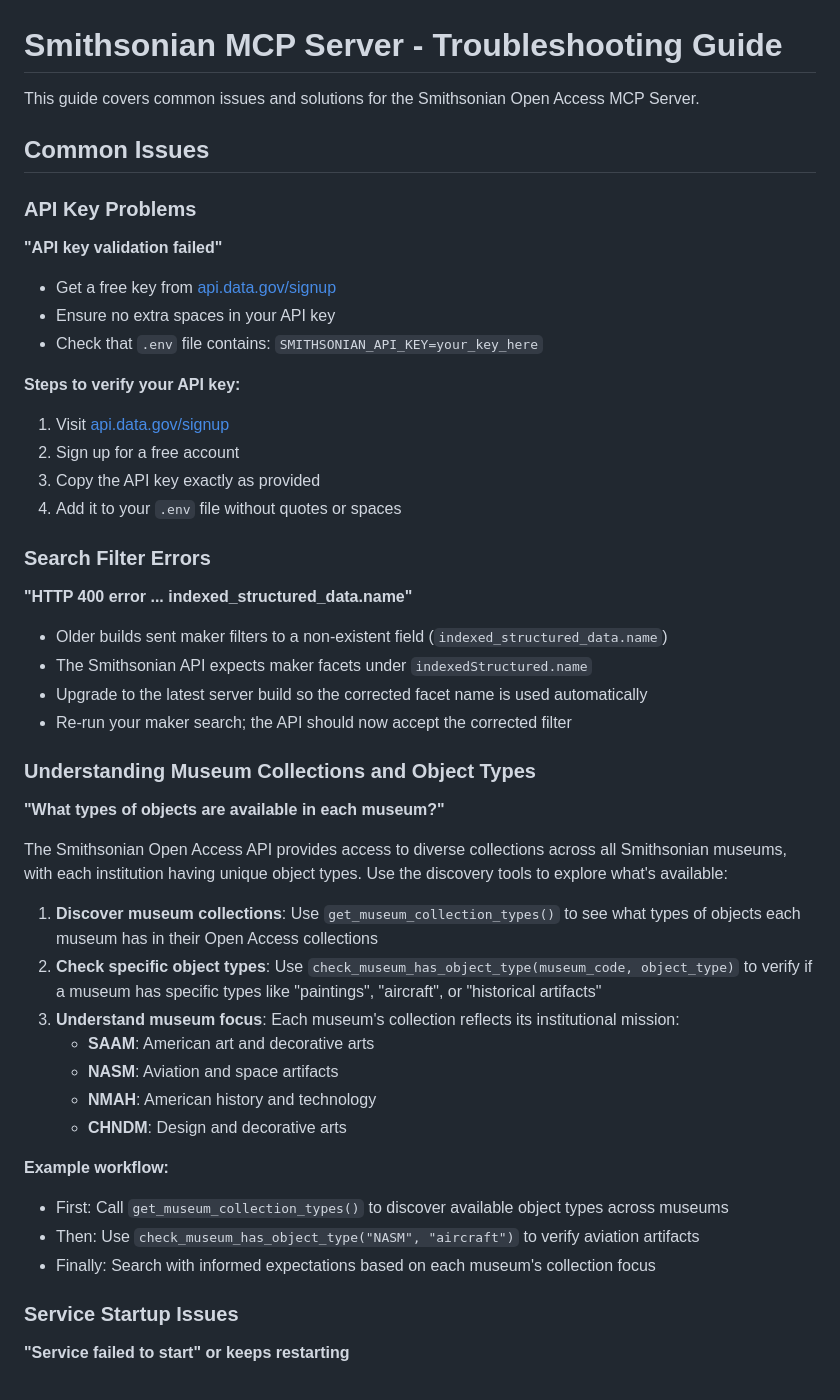
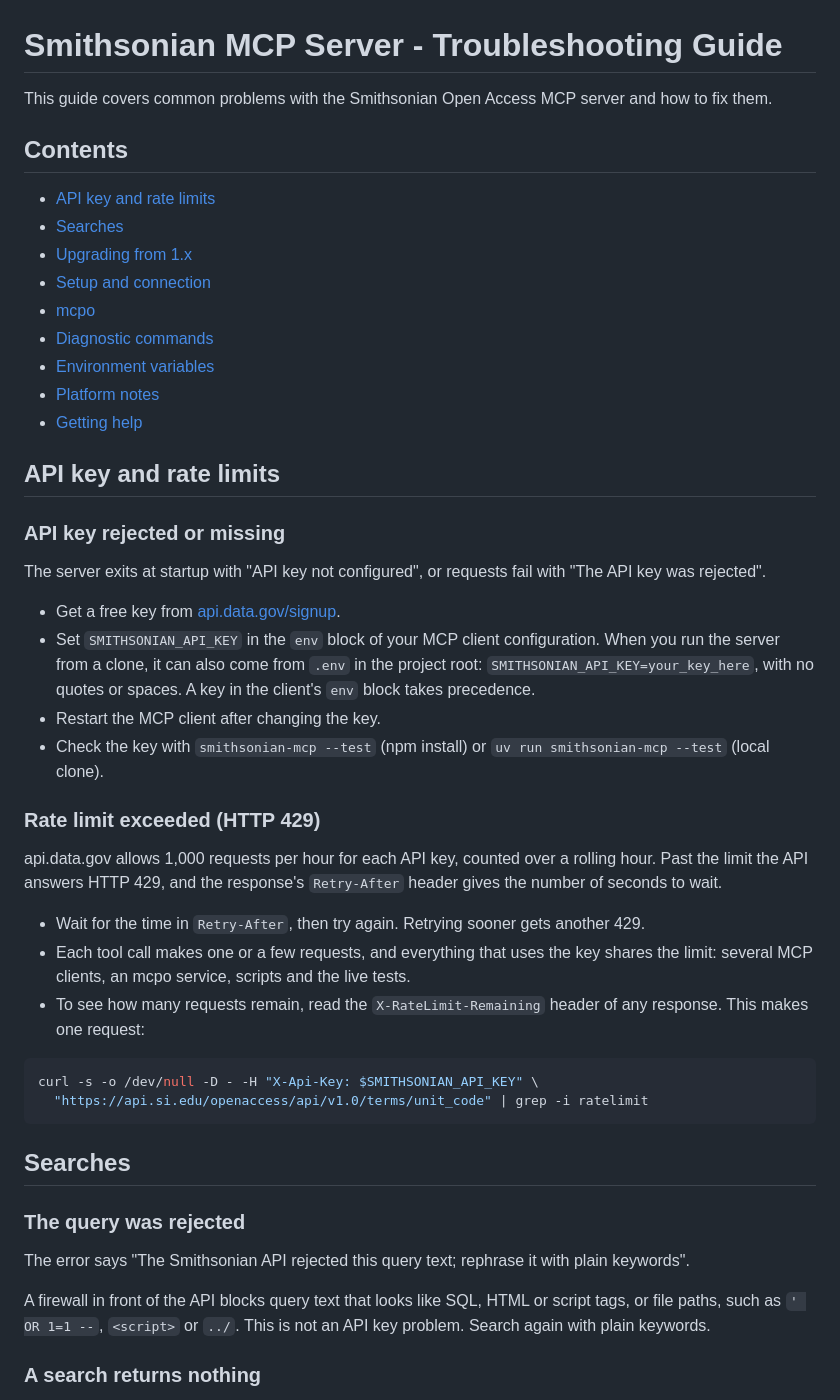
Before and after one commit to molanojustin/smithsonian-mcp, a Markdown page: TROUBLESHOOTING.md, the part around one of its changes. Rendered like a GitHub page.

Commit message:
Rewrite TROUBLESHOOTING for 2.0

````diff
--- a/TROUBLESHOOTING.md
+++ b/TROUBLESHOOTING.md
@@ -1,52 +1,50 @@
 # Smithsonian MCP Server - Troubleshooting Guide
 
-This guide covers common issues and solutions for the Smithsonian Open Access MCP Server.
+This guide covers common problems with the Smithsonian Open Access MCP server and how to fix them.
 
-## Common Issues
+## Contents
 
-### API Key Problems
+- [API key and rate limits](#api-key-and-rate-limits)
+- [Searches](#searches)
+- [Upgrading from 1.x](#upgrading-from-1x)
+- [Setup and connection](#setup-and-connection)
+- [mcpo](#mcpo)
+- [Diagnostic commands](#diagnostic-commands)
+- [Environment variables](#environment-variables)
+- [Platform notes](#platform-notes)
+- [Getting help](#getting-help)
 
-**"API key validation failed"**
+## API key and rate limits
 
-- Get a free key from [api.data.gov/signup](https://api.data.gov/signup/)
-- Ensure no extra spaces in your API key
-- Check that `.env` file contains: `SMITHSONIAN_API_KEY=your_key_here`
+### API key rejected or missing
 
-**Steps to verify your API key:**
-1. Visit [api.data.gov/signup](https://api.data.gov/signup/)
-2. Sign up for a free account
-3. Copy the API key exactly as provided
-4. Add it to your `.env` file without quotes or spaces
+The server exits at startup with "API key not configured", or requests fail with "The API key was rejected".
 
-### Search Filter Errors
+- Get a free key from [api.data.gov/signup](https://api.data.gov/signup/).
+- Set `SMITHSONIAN_API_KEY` in the `env` block of your MCP client configuration. When you run the server from a clone, it can also come from `.env` in the project root: `SMITHSONIAN_API_KEY=your_key_here`, with no quotes or spaces. A key in the client's `env` block takes precedence.
+- Restart the MCP client after changing the key.
+- Check the key with `smithsonian-mcp --test` (npm install) or `uv run smithsonian-mcp --test` (local clone).
 
-**"HTTP 400 error ... indexed_structured_data.name"**
+### Rate limit exceeded (HTTP 429)
 
-- Older builds sent maker filters to a non-existent field (`indexed_structured_data.name`)
-- The Smithsonian API expects maker facets under `indexedStructured.name`
-- Upgrade to the latest server build so the corrected facet name is used automatically
-- Re-run your maker search; the API should now accept the corrected filter
+api.data.gov allows 1,000 requests per hour for each API key, counted over a rolling hour. Past the limit the API answers HTTP 429, and the response's `Retry-After` header gives the number of seconds to wait.
 
-### Understanding Museum Collections and Object Types
+- Wait for the time in `Retry-After`, then try again. Retrying sooner gets another 429.
+- Each tool call makes one or a few requests, and everything that uses the key shares the limit: several MCP clients, an mcpo service, scripts and the live tests.
+- To see how many requests remain, read the `X-RateLimit-Remaining` header of any response. This makes one request:
 
-**"What types of objects are available in each museum?"**
+```bash
+curl -s -o /dev/null -D - -H "X-Api-Key: $SMITHSONIAN_API_KEY" \
+  "https://api.si.edu/openaccess/api/v1.0/terms/unit_code" | grep -i ratelimit
+```
 
-The Smithsonian Open Access API provides access to diverse collections across all Smithsonian museums, with each institution having unique object types. Use the discovery tools to explore what's available:
+## Searches
 
-1. **Discover museum collections**: Use `get_museum_collection_types()` to see what types of objects each museum has in their Open Access collections
-2. **Check specific object types**: Use `check_museum_has_object_type(museum_code, object_type)` to verify if a museum has specific types like "paintings", "aircraft", or "historical artifacts"
-3. **Understand museum focus**: Each museum's collection reflects its institutional mission:
-   - **SAAM**: American art and decorative arts
-   - **NASM**: Aviation and space artifacts
-   - **NMAH**: American history and technology
-   - **CHNDM**: Design and decorative arts
+### The query was rejected
 
-**Example workflow:**
-- First: Call `get_museum_collection_types()` to discover available object types across museums
-- Then: Use `check_museum_has_object_type("NASM", "aircraft")` to verify aviation artifacts
-- Finally: Search with informed expectations based on each museum's collection focus
+The error says "The Smithsonian API rejected this query text; rephrase it with plain keywords".
 
-### Service Startup Issues
+A firewall in front of the API blocks query text that looks like SQL, HTML or script tags, or file paths, such as `' OR 1=1 --`, `<script>` or `../`. This is not an API key problem. Search again with plain keywords.
 
-**"Service failed to start" or keeps restarting**
+### A search returns nothing
 
````
Also changed, not shown: other parts of TROUBLESHOOTING.md (+113 -79 lines).
